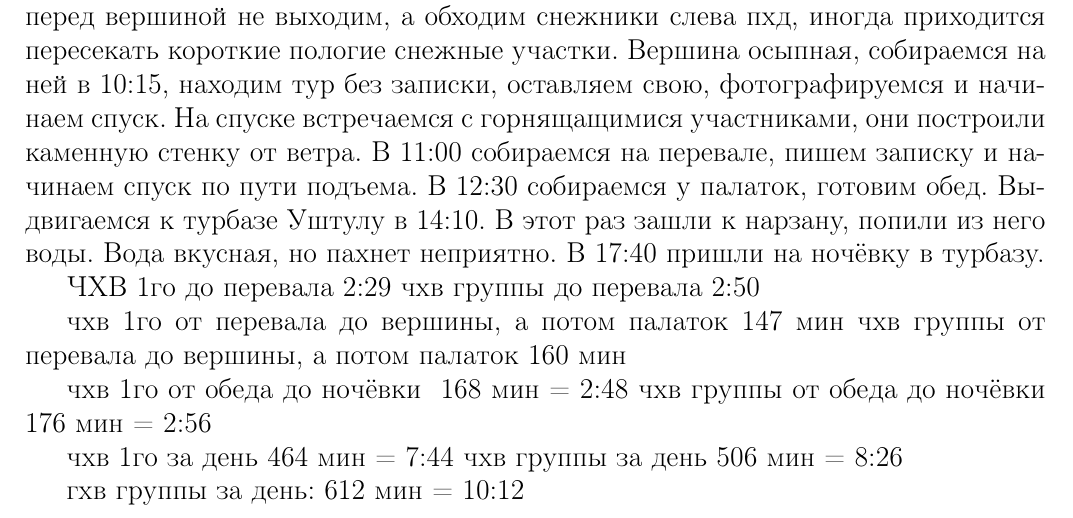
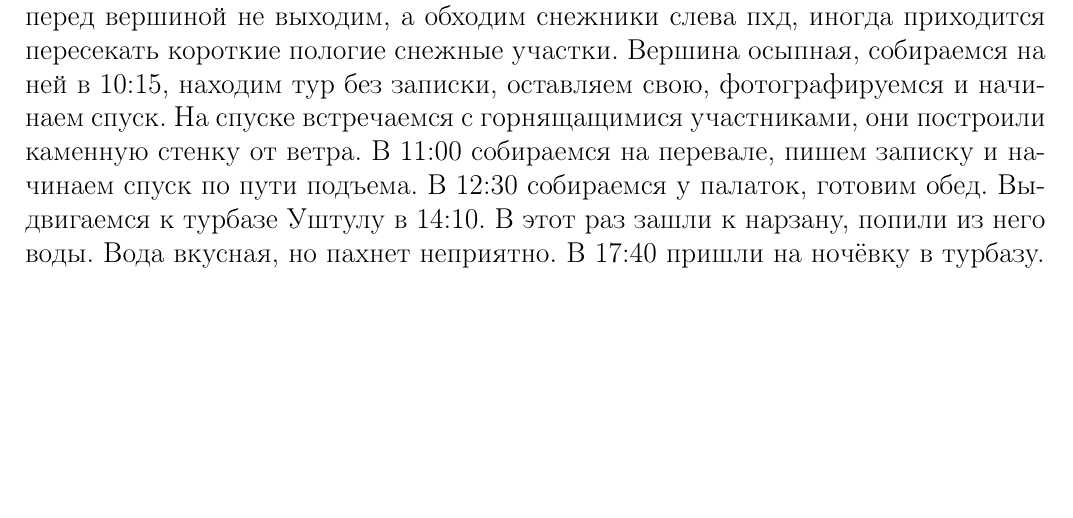
Before and after one commit to MitiaKorotkov/Chashnikova_3ks_report, a LaTeX document (Main.tex, which reads Chapters/Days/Day2.tex): part of page 26 of 59, cut so that both start at the same text, the shorter picture padded with empty space. Compiled offline with pdfLaTeX.

Commit message:
разные правки

```diff
--- a/Chapters/Days/Day2.tex
+++ b/Chapters/Days/Day2.tex
@@ -32,50 +33,20 @@
 Путь к вершине представлен сланцевой осыпью небольшой крутизны (до 20 градусов) и не вызывает сложностей.  Выступ рыжих скал обходим справа пхд по тропе, второй черный жандарм слева пхд по снежнику. На снежный гребень перед вершиной не выходим, а обходим снежники слева пхд, иногда приходится пересекать короткие пологие снежные участки. Вершина осыпная, собираемся на ней в 10:15, находим тур без записки, оставляем свою, фотографируемся и начинаем спуск. На спуске встречаемся с горнящащимися участниками, они построили каменную стенку от ветра. В 11:00 собираемся на перевале, пишем записку и начинаем спуск по пути подъема.
 В 12:30 собираемся у палаток, готовим обед. Выдвигаемся к турбазе Уштулу в 14:10. В этот раз зашли к нарзану, попили из него воды. Вода вкусная, но пахнет неприятно. В 17:40 пришли на ночёвку в турбазу.
 
-%далее оригинал хронометража
+%готово
+%ЧХВ 1го до перевала 2:29
+%чхв группы до перевала 2:50
 
-%1) 5:50 -- 6:15 (посл 6:25) Переходим речку и ставим палатки сушиться, кидаем в них рюкзаки. На правом берегу. h = 2550м
+%чхв 1го от перевала до вершины, а потом палаток 147 мин
+%чхв группы от перевала до вершины, а потом палаток 160 мин
 
-%2) 6:41 -- 7:15 (посл 7:18) Пошёл дождь, надеваем мембраны h = 2830м.
+%чхв 1го от обеда до ночёвки ~168 мин = 2:48
+%чхв группы от обеда до ночёвки ~176 мин = 2:56
 
-%3) 7:28 -- 8:09 (посл 8:15) Переходим около снежного моста на орографически левый берег ручья, идём на пер.  Туман, идём плотно. h = 3100.
+%чхв 1го за день 464 мин = 7:44
+%чхв группы за день 506 мин = 8:26
 
-%4) 8:16 -- 9:05 (посл 9:10) перевал; фоткаем записку, оставляем её следующей группе <<горносеков>> h = 3330.
-
-%Подъём: 1 пхд снежник обходим слева, 2ой снежник перед взлётом стоило проходить по снегу, мы частично обошли. далее туман, вместо привалов делаем сборы
-
-%5) 9:18 -- 10:15 (посл?) вершина(?), тур без записки. 2ой жандарм обходим слева пхд по снежнику. Мокрый снег, туман. Даша и Дима остались в низу подъёма.
-
-%6) 10:32 -- 10:47 (h=3410) спустились до Даши и Димы, они построили каменную стенку от ветра (h=3327) В 10:58 1-ый спустил до перевала. пишем записку.
-
-%7) 11:10 -- 11:20. Короткая ходка, привал на разутепление.
-
-%В сторону вершины поъём был по мелкой подвижной осыпи <18 градусов уклона. Выступ рыжих скал обходим справа пхд по тропе, а 2ой -- см раньше.
-
-%На пути 3-4 снежника. Сне мокрый, ступени делаются легко. Нужно быть аккуратным, со снежников плохой выкат. Движение по снежникам <= 13 градусов. Самостраховка ледорубом. Перевальный взлёт с западной стороны осыпной, осыпь мелкая, подвижная перед перевальным взлётом, пологий снежник <10 градусов утром подмёрз. Движение по нему без затруднений.
-
-%8) 11:30 -- 12:25 (посл 12:32) Спустили до палаток, готовим обед.
-
-%9) 14:10 -- 14:55 (14:57 посл) перешли речку, теперь по "мосту". Я в ботинках пешком
-
-%10) 15:07 -- 16:10 (посл 16:11) Подъём по тропе, потом по дороге
-
-%к 17:40 пришли на ночёвку
-
-%готово
-ЧХВ 1го до перевала 2:29
-чхв группы до перевала 2:50
-
-чхв 1го от перевала до вершины, а потом палаток 147 мин
-чхв группы от перевала до вершины, а потом палаток 160 мин
-
-чхв 1го от обеда до ночёвки ~168 мин = 2:48
-чхв группы от обеда до ночёвки ~176 мин = 2:56
-
-чхв 1го за день 464 мин = 7:44
-чхв группы за день 506 мин = 8:26
-
-гхв группы за день: 612 мин = 10:12
+%гхв группы за день: 612 мин = 10:12
 
 
 
```
Also changed, not shown: Chapters/Chapter3.tex (+1 -8 lines), Chapters/Days/Day1.tex (+2 -2 lines), Chapters/Days/Day13.tex (+2 -2 lines), Chapters/Days/Day2.tex (3 more changed lines).
